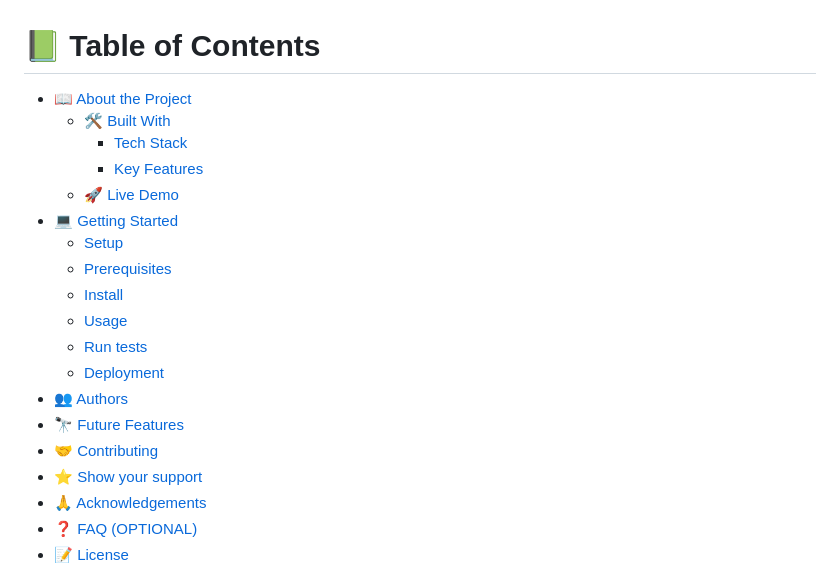
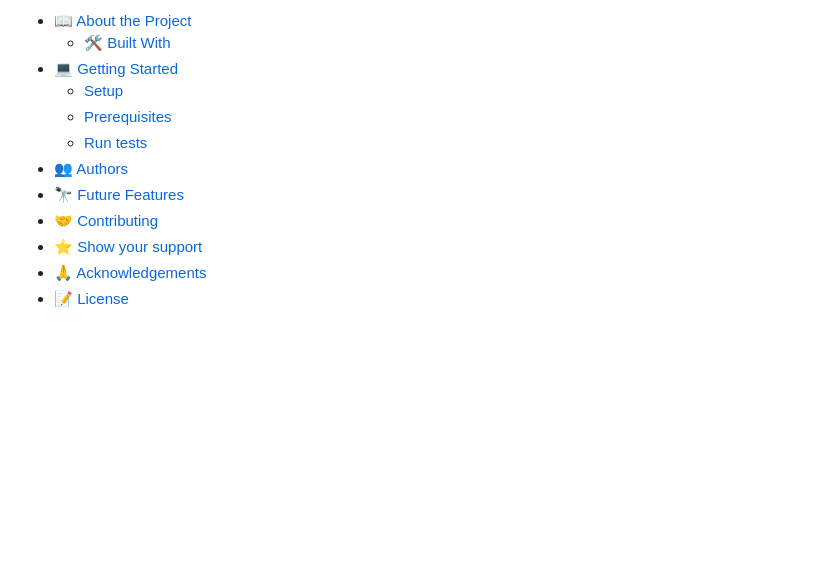
Before and after one commit to Cheptoo21/Portfolio-setup-and-mobile-first, a Markdown page: README.md, the part around one of its changes. Rendered like a GitHub page; blank space fills up the shorter version.

```diff
--- a/README.md
+++ b/README.md
@@ -15,24 +3,18 @@
 
 <!-- TABLE OF CONTENTS -->
+
 # 📗 Table of Contents
 
 - [📖 About the Project](#about-project)
   - [🛠 Built With](#built-with)
-    - [Tech Stack](#tech-stack)
-    - [Key Features](#key-features)
-  - [🚀 Live Demo](#live-demo)
 - [💻 Getting Started](#getting-started)
   - [Setup](#setup)
   - [Prerequisites](#prerequisites)
-  - [Install](#install)
-  - [Usage](#usage)
   - [Run tests](#run-tests)
-  - [Deployment](#deployment)
 - [👥 Authors](#authors)
 - [🔭 Future Features](#future-features)
 - [🤝 Contributing](#contributing)
 - [⭐️ Show your support](#support)
 - [🙏 Acknowledgements](#acknowledgements)
-- [❓ FAQ (OPTIONAL)](#faq)
 - [📝 License](#license)
 
```
Also changed, not shown: other parts of README.md (+133 -134 lines).
